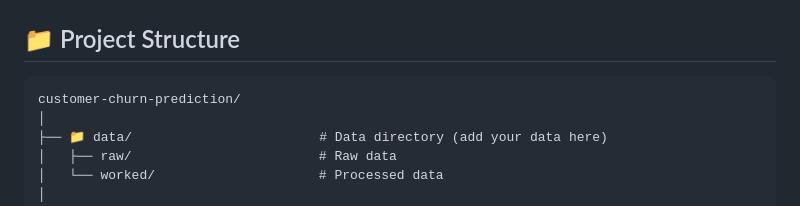
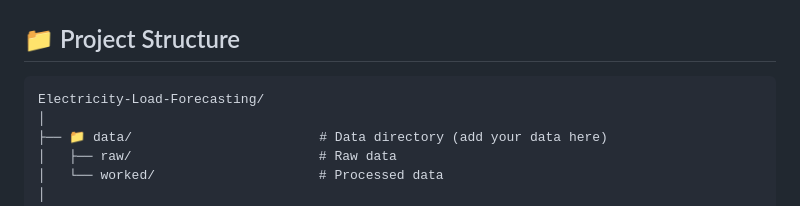
Before and after one commit to Haseeb2510/Electricity-Load-Forecasting, a Markdown page: README.md, the part around the change. Drawn GitHub-style.

````diff
--- a/README.md
+++ b/README.md
@@ -26,7 +26,7 @@ The goal is **not** to find a single “best” model, but to identify **which m
 ## 📁 Project Structure
 
 ```
-customer-churn-prediction/
+Electricity-Load-Forecasting/
 │
 ├── 📁 data/                        # Data directory (add your data here)
 │   ├── raw/                        # Raw data
````
